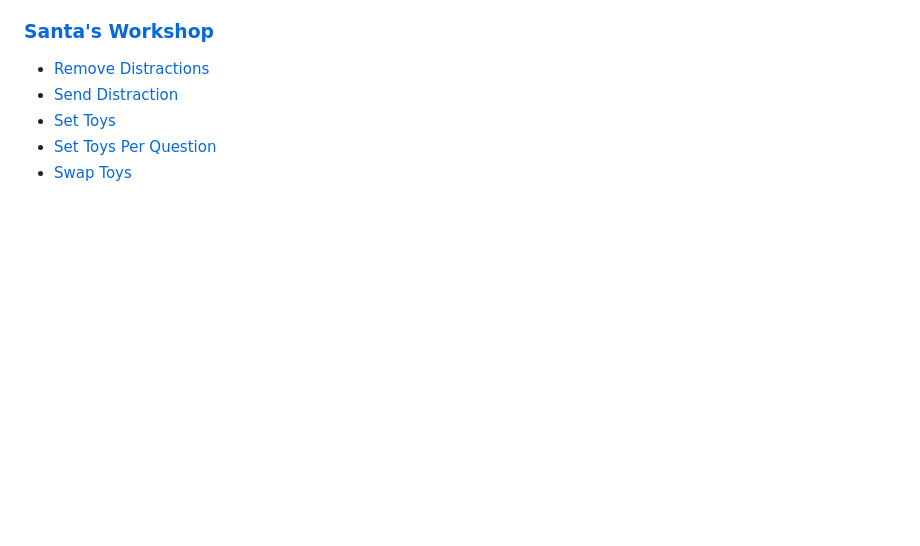
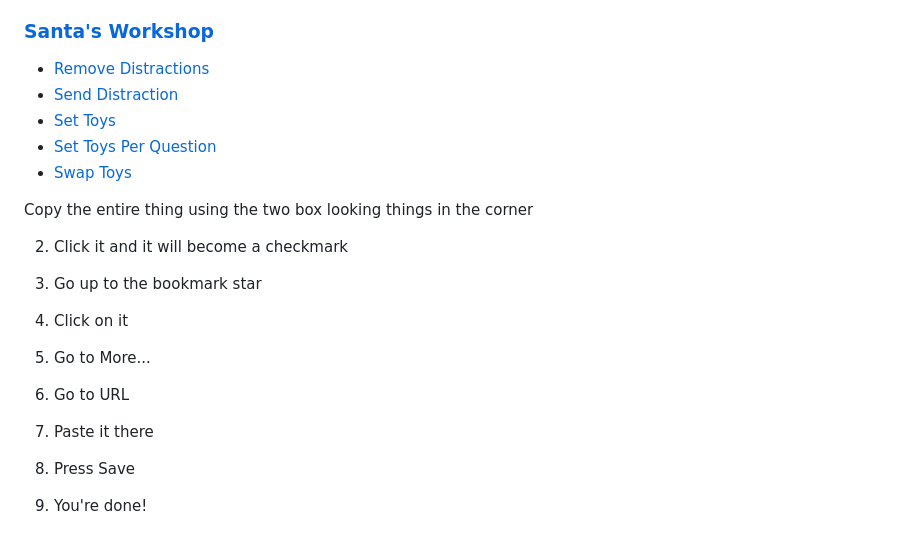
Before and after one commit to RONAKPATELLLLLLL/Weird-Working-Hacks, a Markdown page: README.md, the part around the change. Drawn GitHub-style; folded sections open; blank space fills up the shorter version.

```diff
--- a/README.md
+++ b/README.md
@@ -197,3 +197,21 @@ The mobile GUI is the original GUI I made long ago. Some people said it worked o
 </details>
 
 [^1]: [Overtime](https://github.com/overtimepog)
+
+Copy the entire thing using the two box looking things in the corner
+
+2. Click it and it will become a checkmark
+
+3. Go up to the bookmark star
+
+4. Click on it
+
+5. Go to More...
+
+6. Go to URL
+
+7. Paste it there
+
+8. Press Save
+
+9. You're done!
```
